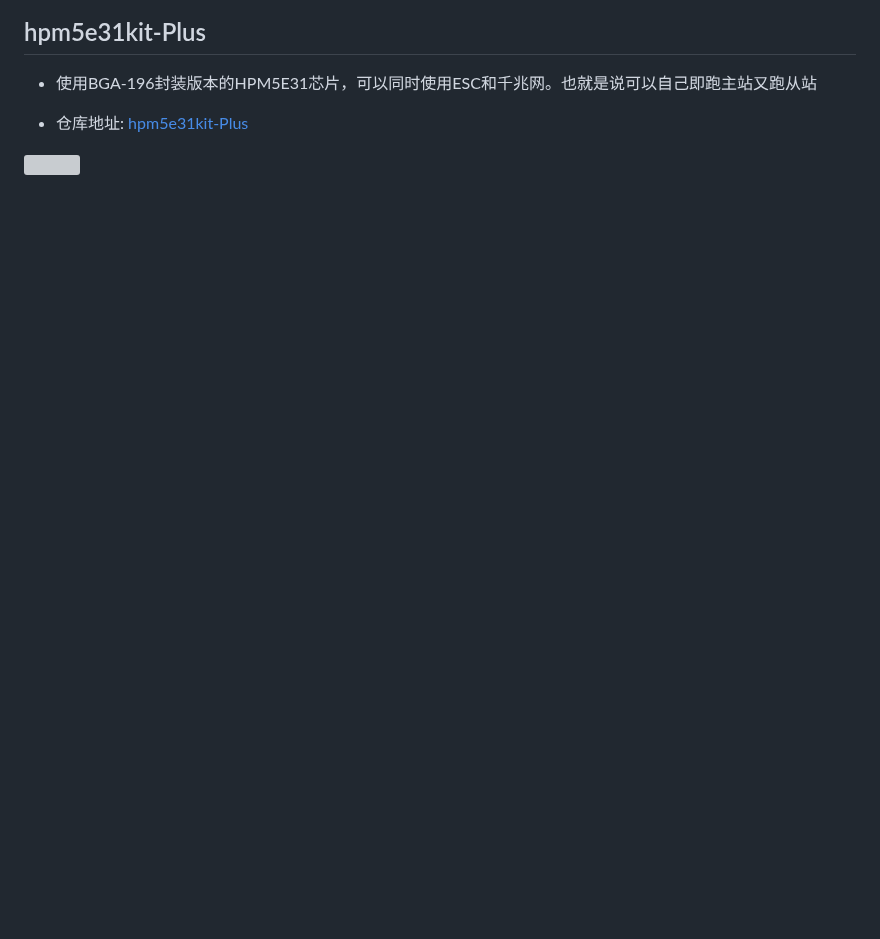
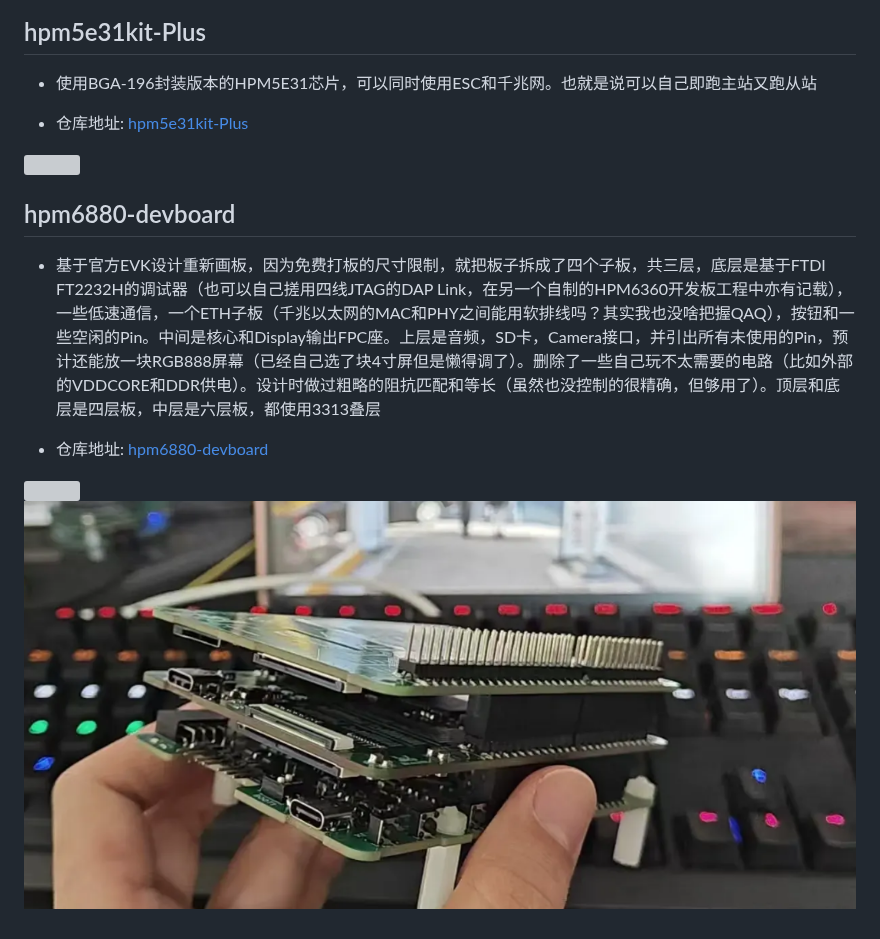
Before and after one commit to RCSN/hpm_open_hardware, a Markdown page: README.md, the part around the change. Rendered like a GitHub page; pictures changed too: image/hpm6880-devboard1.png (added); blank space fills up the shorter version; grey boxes are pictures that could not be loaded.

Commit message:
add hpm6880-devboard

```diff
--- a/README.md
+++ b/README.md
@@ -195,3 +195,13 @@ https://github.com/zhangjinke/osbdm_hpm5301_software
 - 仓库地址: [hpm5e31kit-Plus](https://oshwhub.com/hasaki6/hpm5e31kit-plus)
 
 ![](image/hpm5e31kit-Plus.jpg)
+
+
+## hpm6880-devboard
+
+- 基于官方EVK设计重新画板，因为免费打板的尺寸限制，就把板子拆成了四个子板，共三层，底层是基于FTDI FT2232H的调试器（也可以自己搓用四线JTAG的DAP Link，在另一个自制的HPM6360开发板工程中亦有记载），一些低速通信，一个ETH子板（千兆以太网的MAC和PHY之间能用软排线吗？其实我也没啥把握QAQ），按钮和一些空闲的Pin。中间是核心和Display输出FPC座。上层是音频，SD卡，Camera接口，并引出所有未使用的Pin，预计还能放一块RGB888屏幕（已经自己选了块4寸屏但是懒得调了）。删除了一些自己玩不太需要的电路（比如外部的VDDCORE和DDR供电）。设计时做过粗略的阻抗匹配和等长（虽然也没控制的很精确，但够用了）。顶层和底层是四层板，中层是六层板，都使用3313叠层
+
+- 仓库地址: [hpm6880-devboard](https://oshwhub.com/moemoemeow/hpm6880-devboard)
+
+![](image/hpm6880-devboard2.png)
+![](image/hpm6880-devboard1.png)
```
Also changed, not shown: 1 other file.
